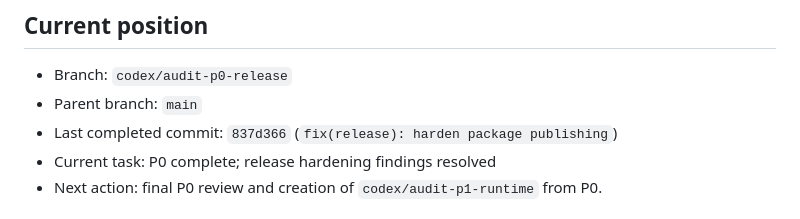
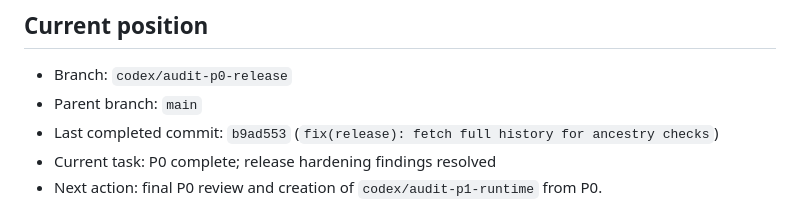
Before and after one commit to Glowhop/glow-tour, a Markdown page: AUDIT_IMPLEMENTATION_PROGRESS.md, the part around the change. GitHub-like rendering.

Commit message:
docs(audit): record ancestry validation

```diff
--- a/AUDIT_IMPLEMENTATION_PROGRESS.md
+++ b/AUDIT_IMPLEMENTATION_PROGRESS.md
@@ -6,7 +6,7 @@ Last updated: 2026-08-13
 
 - Branch: `codex/audit-p0-release`
 - Parent branch: `main`
-- Last completed commit: `837d366` (`fix(release): harden package publishing`)
+- Last completed commit: `b9ad553` (`fix(release): fetch full history for ancestry checks`)
 - Current task: P0 complete; release hardening findings resolved
 - Next action: final P0 review and creation of `codex/audit-p1-runtime` from P0.
 
```
